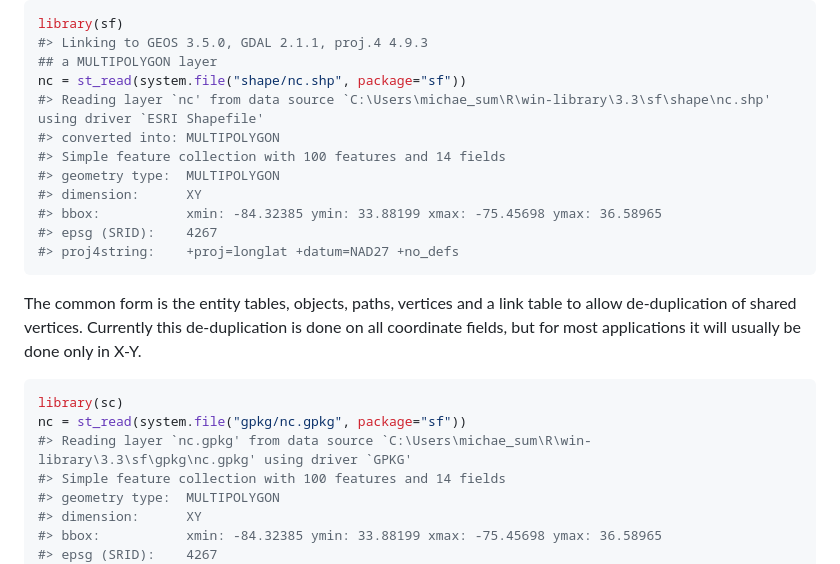
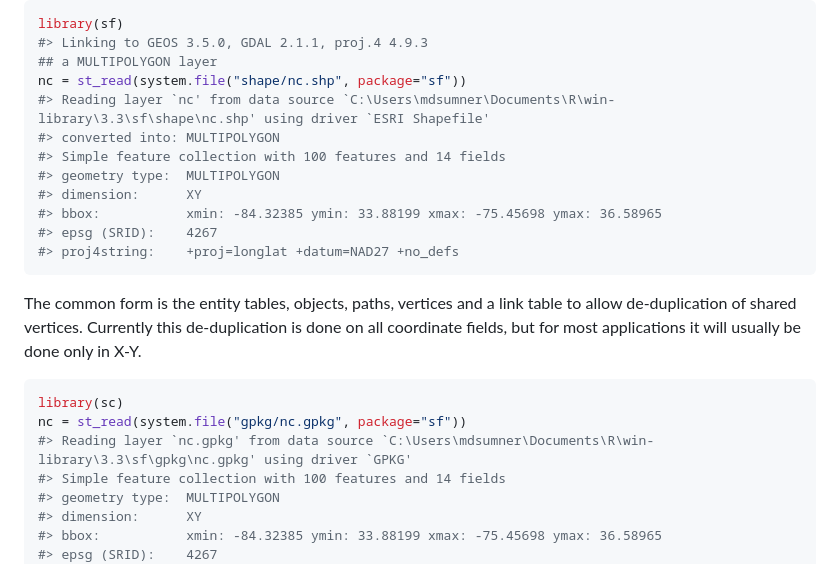
Before and after one commit to hypertidy/silicate, a Markdown page: README.md, the part around one of its changes. GitHub-like rendering.

````diff
--- a/README.md
+++ b/README.md
@@ -92,7 +92,7 @@ library(sf)
 #> Linking to GEOS 3.5.0, GDAL 2.1.1, proj.4 4.9.3
 ## a MULTIPOLYGON layer
 nc = st_read(system.file("shape/nc.shp", package="sf"))
-#> Reading layer `nc' from data source `C:\Users\michae_sum\R\win-library\3.3\sf\shape\nc.shp' using driver `ESRI Shapefile'
+#> Reading layer `nc' from data source `C:\Users\mdsumner\Documents\R\win-library\3.3\sf\shape\nc.shp' using driver `ESRI Shapefile'
 #> converted into: MULTIPOLYGON
 #> Simple feature collection with 100 features and 14 fields
 #> geometry type:  MULTIPOLYGON
@@ -107,7 +107,7 @@ The common form is the entity tables, objects, paths, vertices and a link table
 ``` r
 library(sc)
 nc = st_read(system.file("gpkg/nc.gpkg", package="sf"))
-#> Reading layer `nc.gpkg' from data source `C:\Users\michae_sum\R\win-library\3.3\sf\gpkg\nc.gpkg' using driver `GPKG'
+#> Reading layer `nc.gpkg' from data source `C:\Users\mdsumner\Documents\R\win-library\3.3\sf\gpkg\nc.gpkg' using driver `GPKG'
 #> Simple feature collection with 100 features and 14 fields
 #> geometry type:  MULTIPOLYGON
 #> dimension:      XY
````
Also changed, not shown: other parts of README.md (+37 -37 lines), README-unnamed-chunk-4-1.png, README-unnamed-chunk-5-1.png, README-unnamed-chunk-5-2.png, 1 other file.
